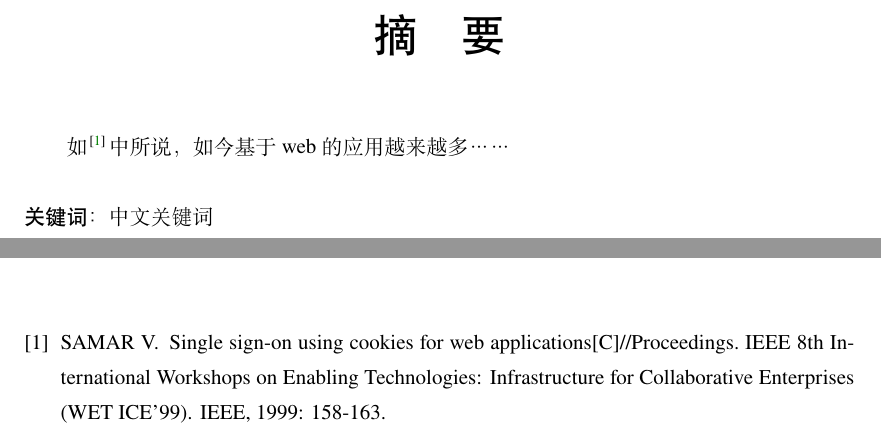
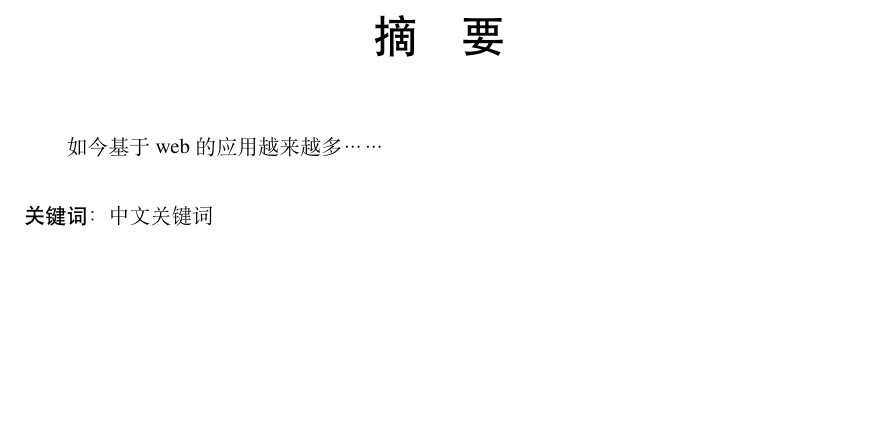
Before and after one commit to fudan-mse/thesis-paper, a LaTeX thesis (fduthesis.tex): two parts of pages 5 and 9 of 11 before the commit and part of page 5 of 11 after it, the two joined at a grey line, cut so that both start at the same text, the shorter picture padded with empty space. Compiled offline with XeLaTeX.

Commit message:
refactor: delete citation

```diff
--- a/fduthesis.tex
+++ b/fduthesis.tex
@@ -29,7 +29,8 @@
 \tableofcontents
 
 \begin{abstract}
-    如\cite{samar1999single}中所说，如今基于 web  的应用越来越多……
+    % 如\cite{samar1999single}中所说，如今基于 web  的应用越来越多……
+    如今基于 web 的应用越来越多……
 \end{abstract}
 
 \chapter{欢迎}
```
